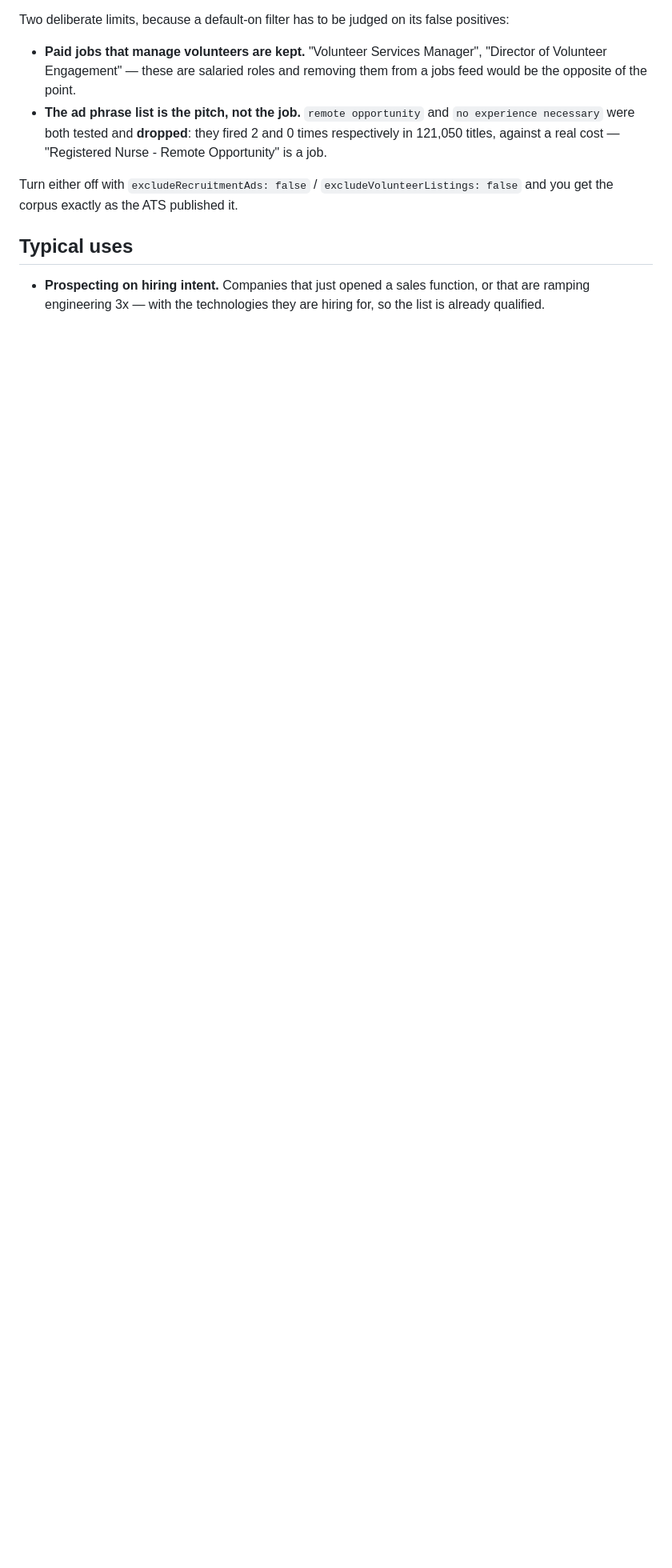
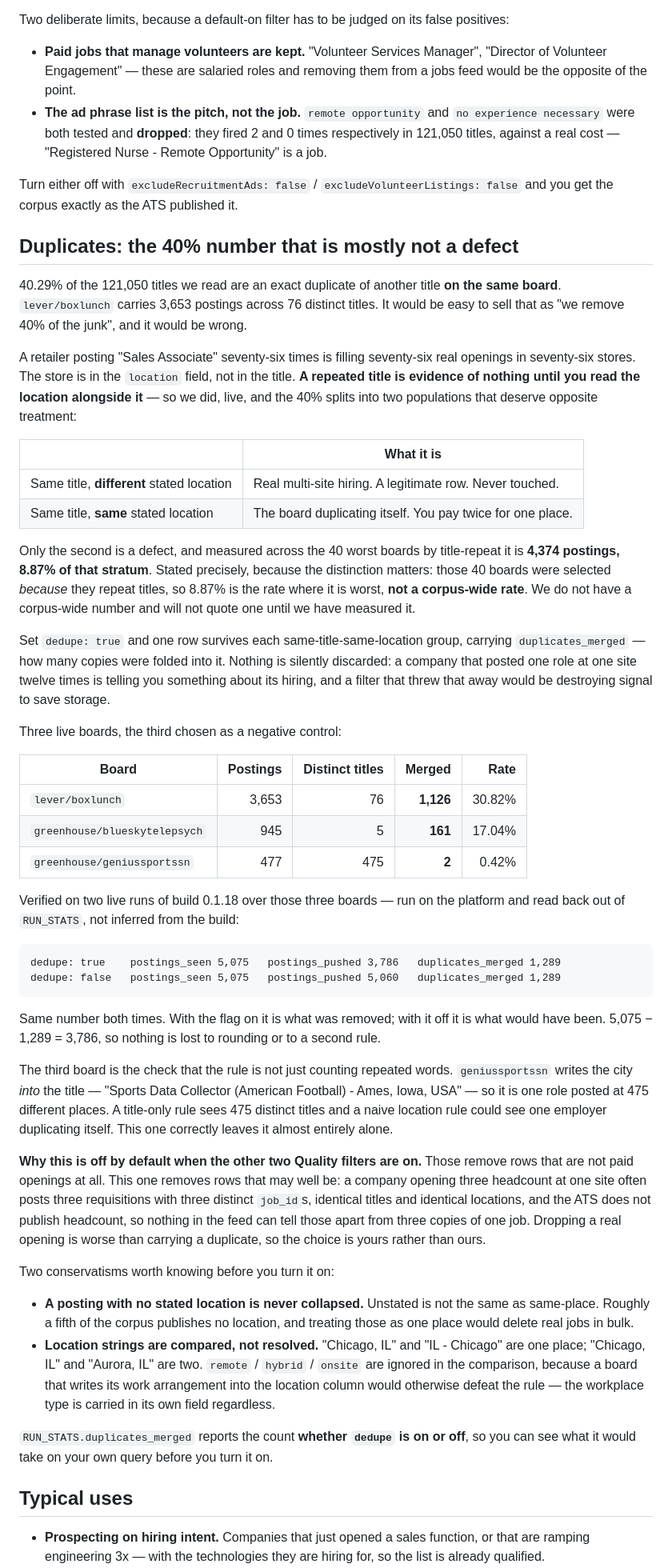
Before and after one commit to veresk06/open-ats-feed, a Markdown page: actor/README.md, the part around one of its changes. Shown at 80% size. Drawn GitHub-style; blank space fills up the shorter version.

````diff
--- a/actor/README.md
+++ b/actor/README.md
@@ -180,6 +180,78 @@ Two deliberate limits, because a default-on filter has to be judged on its false
 Turn either off with `excludeRecruitmentAds: false` / `excludeVolunteerListings: false` and you
 get the corpus exactly as the ATS published it.
 
+## Duplicates: the 40% number that is mostly not a defect
+
+40.29% of the 121,050 titles we read are an exact duplicate of another title **on the same
+board**. `lever/boxlunch` carries 3,653 postings across 76 distinct titles. It would be easy to
+sell that as "we remove 40% of the junk", and it would be wrong.
+
+A retailer posting "Sales Associate" seventy-six times is filling seventy-six real openings in
+seventy-six stores. The store is in the `location` field, not in the title. **A repeated title is
+evidence of nothing until you read the location alongside it** — so we did, live, and the 40%
+splits into two populations that deserve opposite treatment:
+
+| | What it is |
+|---|---|
+| Same title, **different** stated location | Real multi-site hiring. A legitimate row. Never touched. |
+| Same title, **same** stated location | The board duplicating itself. You pay twice for one place. |
+
+Only the second is a defect, and measured across the 40 worst boards by title-repeat it is
+**4,374 postings, 8.87% of that stratum**. Stated precisely, because the distinction matters:
+those 40 boards were selected *because* they repeat titles, so 8.87% is the rate where it is
+worst, **not a corpus-wide rate**. We do not have a corpus-wide number and will not quote one
+until we have measured it.
+
+Set `dedupe: true` and one row survives each same-title-same-location group, carrying
+`duplicates_merged` — how many copies were folded into it. Nothing is silently discarded: a
+company that posted one role at one site twelve times is telling you something about its hiring,
+and a filter that threw that away would be destroying signal to save storage.
+
+Three live boards, the third chosen as a negative control:
+
+| Board | Postings | Distinct titles | Merged | Rate |
+|---|---:|---:|---:|---:|
+| `lever/boxlunch` | 3,653 | 76 | **1,126** | 30.82% |
+| `greenhouse/blueskytelepsych` | 945 | 5 | **161** | 17.04% |
+| `greenhouse/geniussportssn` | 477 | 475 | **2** | 0.42% |
+
+Verified on two live runs of build 0.1.18 over those three boards — run on the platform and read
+back out of `RUN_STATS`, not inferred from the build:
+
+```
+dedupe: true    postings_seen 5,075   postings_pushed 3,786   duplicates_merged 1,289
+dedupe: false   postings_seen 5,075   postings_pushed 5,060   duplicates_merged 1,289
+```
+
+Same number both times. With the flag on it is what was removed; with it off it is what would
+have been. 5,075 − 1,289 = 3,786, so nothing is lost to rounding or to a second rule.
+
+The third board is the check that the rule is not just counting repeated words.
+`geniussportssn` writes the city *into* the title — "Sports Data Collector (American Football) -
+Ames, Iowa, USA" — so it is one role posted at 475 different places. A title-only rule sees 475
+distinct titles and a naive location rule could see one employer duplicating itself. This one
+correctly leaves it almost entirely alone.
+
+**Why this is off by default when the other two Quality filters are on.** Those remove rows that
+are not paid openings at all. This one removes rows that may well be: a company opening three
+headcount at one site often posts three requisitions with three distinct `job_id`s, identical
+titles and identical locations, and the ATS does not publish headcount, so nothing in the feed
+can tell those apart from three copies of one job. Dropping a real opening is worse than
+carrying a duplicate, so the choice is yours rather than ours.
+
+Two conservatisms worth knowing before you turn it on:
+
+- **A posting with no stated location is never collapsed.** Unstated is not the same as
+  same-place. Roughly a fifth of the corpus publishes no location, and treating those as one
+  place would delete real jobs in bulk.
+- **Location strings are compared, not resolved.** "Chicago, IL" and "IL - Chicago" are one
+  place; "Chicago, IL" and "Aurora, IL" are two. `remote` / `hybrid` / `onsite` are ignored in
+  the comparison, because a board that writes its work arrangement into the location column
+  would otherwise defeat the rule — the workplace type is carried in its own field regardless.
+
+`RUN_STATS.duplicates_merged` reports the count **whether `dedupe` is on or off**, so you can see
+what it would take on your own query before you turn it on.
+
 ## Typical uses
 
 - **Prospecting on hiring intent.** Companies that just opened a sales function, or that are
````
Also changed, not shown: other parts of actor/README.md (+1 -0 lines), docs/research/cycle-27-dedupe-option.md (added, +137 -0 lines).
